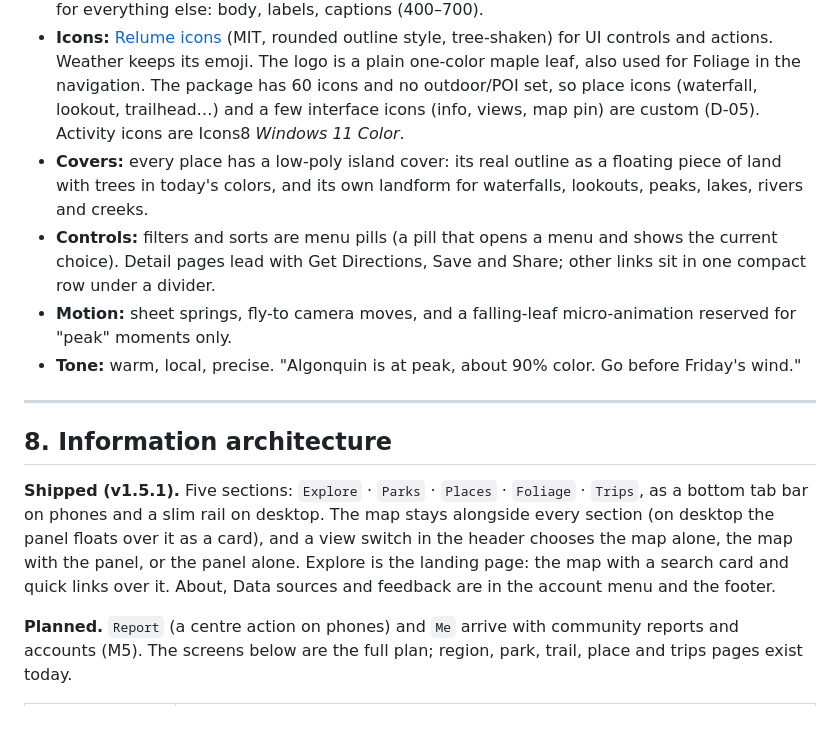
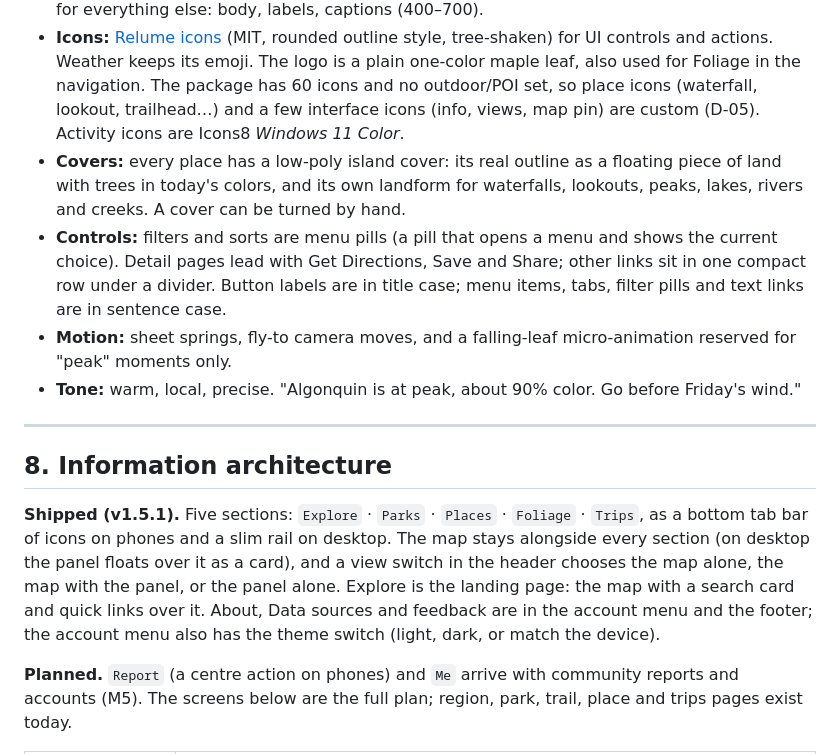
Before and after one commit to maarib/canopy, a Markdown page: docs/PRD.md, the part around the change. GitHub-like rendering; blank space fills up the shorter version.

```diff
--- a/docs/PRD.md
+++ b/docs/PRD.md
@@ -123,8 +123,8 @@ Canopy is one map-first app that answers all three for all of Canada. It covers
 - **Palette:** brand orange `#f2600c` (buttons, links, selection, focus), with pumpkin `#e8730c`, birch `#e9b824`, spruce `#2f5d3a`, bark `#3b2f2a` and mist `#f6f1ea`. Red `#c8102e` is kept for data: the peak stage, hard trails, dense sightings and park boundaries. The stage scale runs green → gold → orange → red → brown and is always paired with a label; colour-blind validation is still to do. Stage and difficulty badges pick white or dark text by contrast with their fill.
 - **Type:** **Londrina Solid** for display titles and headings (400; 900 for the wordmark) and **Livvic** for everything else: body, labels, captions (400–700).
 - **Icons:** [Relume icons](https://www.npmjs.com/package/relume-icons) (MIT, rounded outline style, tree-shaken) for UI controls and actions. Weather keeps its emoji. The logo is a plain one-color maple leaf, also used for Foliage in the navigation. The package has 60 icons and no outdoor/POI set, so place icons (waterfall, lookout, trailhead…) and a few interface icons (info, views, map pin) are custom (D-05). Activity icons are Icons8 *Windows 11 Color*.
-- **Covers:** every place has a low-poly island cover: its real outline as a floating piece of land with trees in today's colors, and its own landform for waterfalls, lookouts, peaks, lakes, rivers and creeks.
-- **Controls:** filters and sorts are menu pills (a pill that opens a menu and shows the current choice). Detail pages lead with Get Directions, Save and Share; other links sit in one compact row under a divider.
+- **Covers:** every place has a low-poly island cover: its real outline as a floating piece of land with trees in today's colors, and its own landform for waterfalls, lookouts, peaks, lakes, rivers and creeks. A cover can be turned by hand.
+- **Controls:** filters and sorts are menu pills (a pill that opens a menu and shows the current choice). Detail pages lead with Get Directions, Save and Share; other links sit in one compact row under a divider. Button labels are in title case; menu items, tabs, filter pills and text links are in sentence case.
 - **Motion:** sheet springs, fly-to camera moves, and a falling-leaf micro-animation reserved for "peak" moments only.
 - **Tone:** warm, local, precise. "Algonquin is at peak, about 90% color. Go before Friday's wind."
 
@@ -132,7 +132,7 @@ Canopy is one map-first app that answers all three for all of Canada. It covers
 
 ## 8. Information architecture
 
-**Shipped (v1.5.1).** Five sections: `Explore` · `Parks` · `Places` · `Foliage` · `Trips`, as a bottom tab bar on phones and a slim rail on desktop. The map stays alongside every section (on desktop the panel floats over it as a card), and a view switch in the header chooses the map alone, the map with the panel, or the panel alone. Explore is the landing page: the map with a search card and quick links over it. About, Data sources and feedback are in the account menu and the footer.
+**Shipped (v1.5.1).** Five sections: `Explore` · `Parks` · `Places` · `Foliage` · `Trips`, as a bottom tab bar of icons on phones and a slim rail on desktop. The map stays alongside every section (on desktop the panel floats over it as a card), and a view switch in the header chooses the map alone, the map with the panel, or the panel alone. Explore is the landing page: the map with a search card and quick links over it. About, Data sources and feedback are in the account menu and the footer; the account menu also has the theme switch (light, dark, or match the device).
 
 **Planned.** `Report` (a centre action on phones) and `Me` arrive with community reports and accounts (M5). The screens below are the full plan; region, park, trail, place and trips pages exist today.
 
```
Also changed, not shown: README.md (+1 -1 lines).
